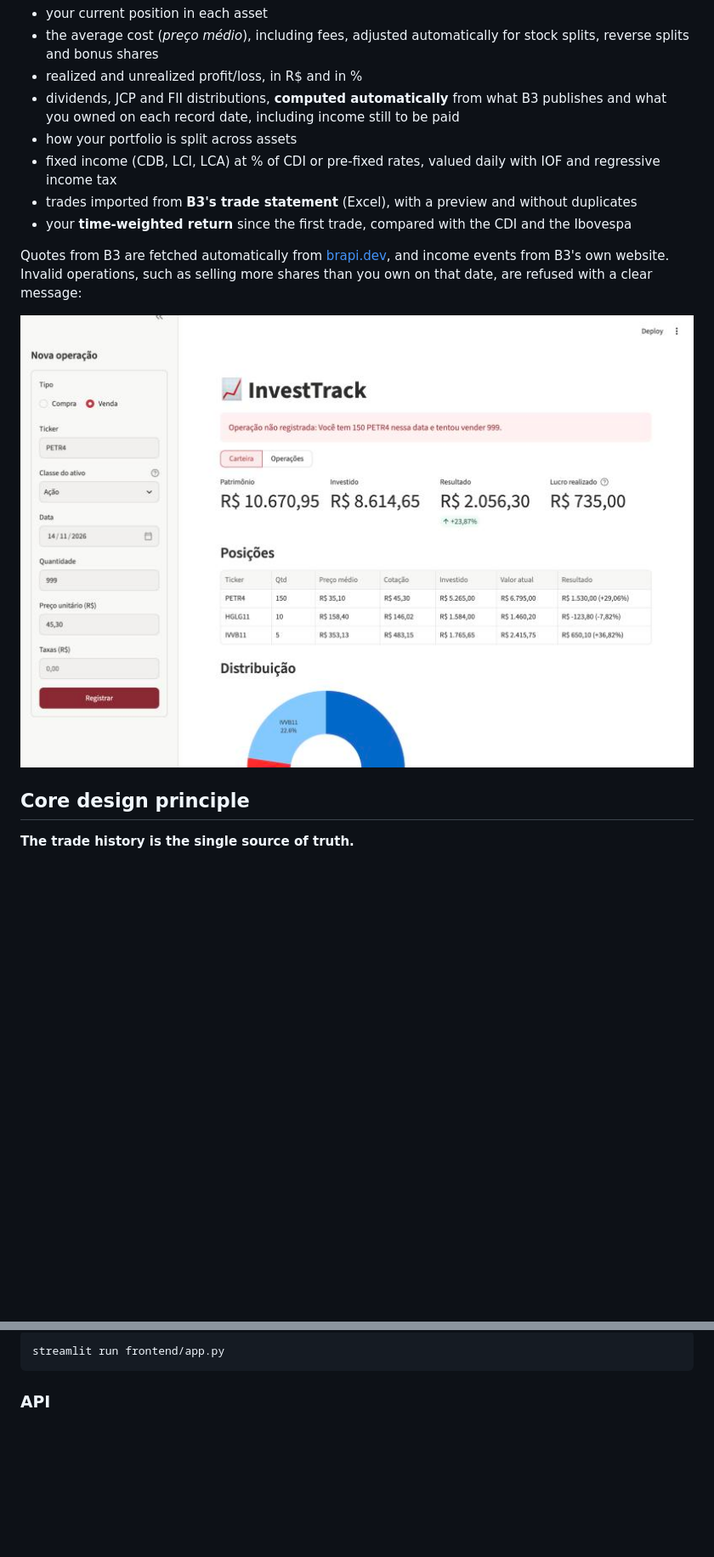
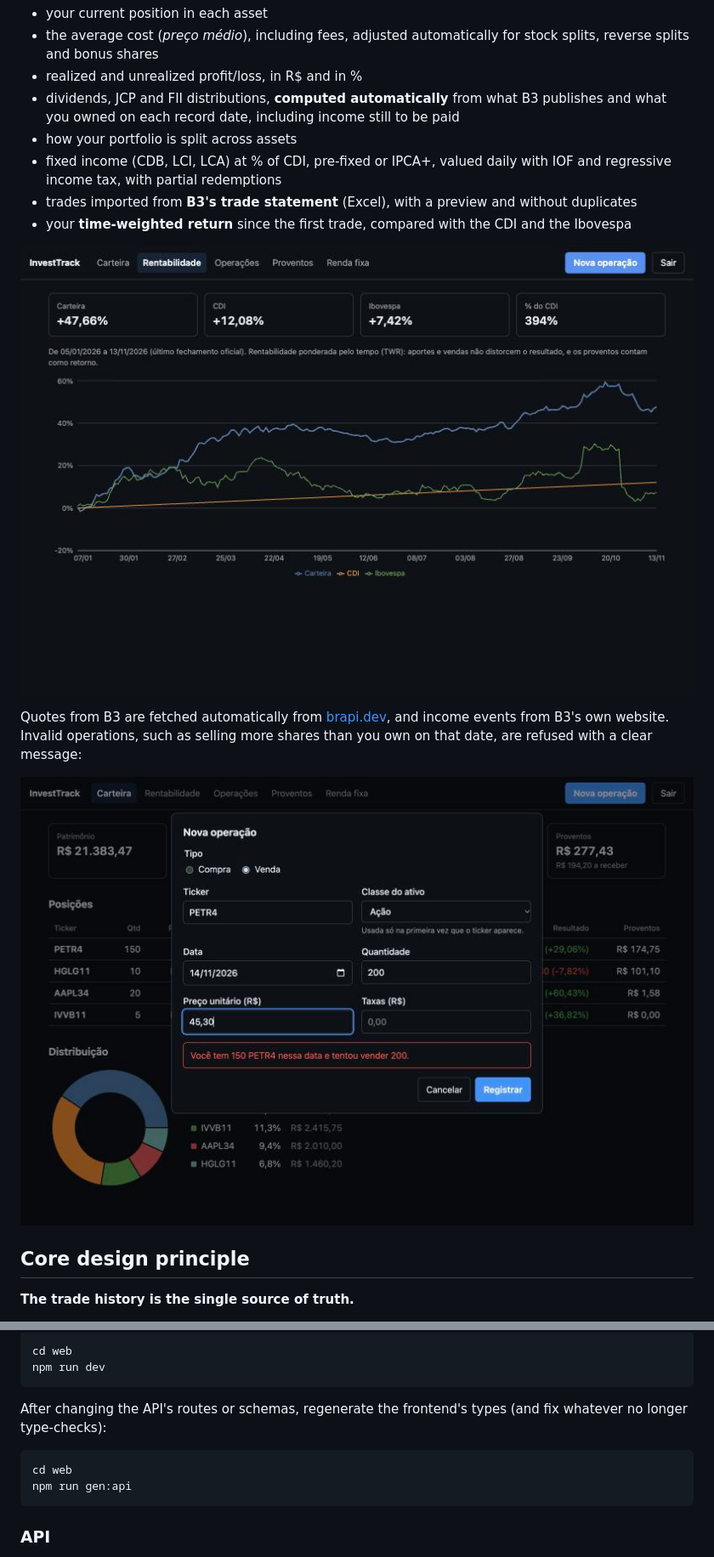
Before and after one commit to samuel-mendes-monteiro/InvestTrack, a Markdown page: README.md, 2 parts joined by grey strips. Shown at 85% size. GitHub-like rendering; pictures changed too: docs/performance.jpg (added), docs/validation.jpg; blank space fills up the shorter version.

````diff
--- a/README.md
+++ b/README.md
@@ -22,9 +23,11 @@ InvestTrack is a web app where each person, with their own account, records thei
 - realized and unrealized profit/loss, in R$ and in %
 - dividends, JCP and FII distributions, **computed automatically** from what B3 publishes and what you owned on each record date, including income still to be paid
 - how your portfolio is split across assets
-- fixed income (CDB, LCI, LCA) at % of CDI or pre-fixed rates, valued daily with IOF and regressive income tax
+- fixed income (CDB, LCI, LCA) at % of CDI, pre-fixed or IPCA+, valued daily with IOF and regressive income tax, with partial redemptions
 - trades imported from **B3's trade statement** (Excel), with a preview and without duplicates
 - your **time-weighted return** since the first trade, compared with the CDI and the Ibovespa
+
+![Performance view: time-weighted return against CDI and Ibovespa](docs/performance.jpg)
 
 Quotes from B3 are fetched automatically from [brapi.dev](https://brapi.dev), and income events from B3's own website. Invalid operations, such as selling more shares than you own on that date, are refused with a clear message:
 
@@ -236,6 +256,14 @@ In another terminal, start the web interface (http://localhost:8501):
 
 ```bash
-streamlit run frontend/app.py
+cd web
+npm run dev
+```
+
+After changing the API's routes or schemas, regenerate the frontend's types (and fix whatever no longer type-checks):
+
+```bash
+cd web
+npm run gen:api
 ```
 
 ### API
````
Also changed, not shown: other parts of README.md (+31 -12 lines), docs/portfolio.jpg, 11 other files.
